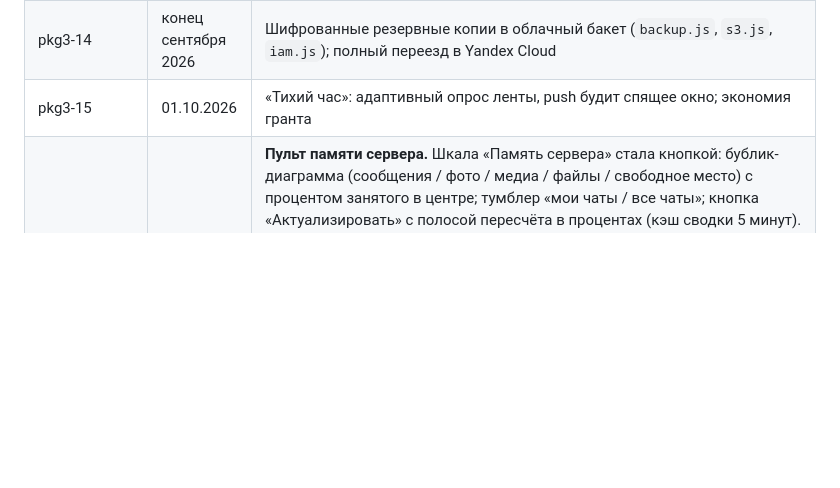
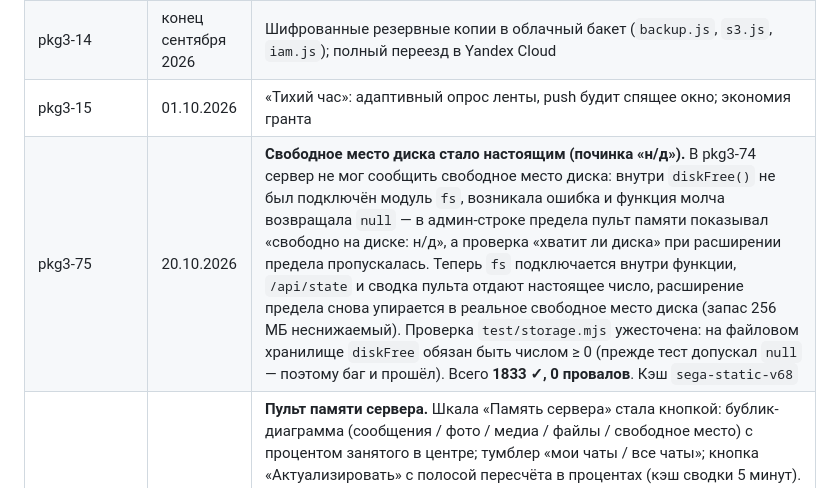
Before and after one commit to Pilipenko123/Marty, a Markdown page: sega-chat/README.md, the part around the change. Rendered like a GitHub page; blank space fills up the shorter version.

```diff
--- a/sega-chat/README.md
+++ b/sega-chat/README.md
@@ -483,6 +483,7 @@ sega-chat/
 | pkg3-13 | сентябрь 2026 | Переименование в SEGA-CHAT, фирменный логотип; последняя точка старой синхронизации зеркала |
 | pkg3-14 | конец сентября 2026 | Шифрованные резервные копии в облачный бакет (`backup.js`, `s3.js`, `iam.js`); полный переезд в Yandex Cloud |
 | pkg3-15 | 01.10.2026 | «Тихий час»: адаптивный опрос ленты, push будит спящее окно; экономия гранта |
+| pkg3-75 | 20.10.2026 | **Свободное место диска стало настоящим (починка «н/д»).** В pkg3-74 сервер не мог сообщить свободное место диска: внутри `diskFree()` не был подключён модуль `fs`, возникала ошибка и функция молча возвращала `null` — в админ-строке предела пульт памяти показывал «свободно на диске: н/д», а проверка «хватит ли диска» при расширении предела пропускалась. Теперь `fs` подключается внутри функции, `/api/state` и сводка пульта отдают настоящее число, расширение предела снова упирается в реальное свободное место диска (запас 256 МБ неснижаемый). Проверка `test/storage.mjs` ужесточена: на файловом хранилище `diskFree` обязан быть числом ≥ 0 (прежде тест допускал `null` — поэтому баг и прошёл). Всего **1833 ✓, 0 провалов**. Кэш `sega-static-v68` |
 | pkg3-74 | 18.10.2026 | **Пульт памяти сервера.** Шкала «Память сервера» стала кнопкой: бублик-диаграмма (сообщения / фото / медиа / файлы / свободное место) с процентом занятого в центре; тумблер «мои чаты / все чаты»; кнопка «Актуализировать» с полосой пересчёта в процентах (кэш сводки 5 минут). Свои загрузки по чатам: открыть, удалить навсегда (в ленте остаётся пометка «вложение удалено», сервер отдаёт 410), объём в МБ; сообщения по чатам с кнопкой очистки (права как в меню чата: создатель/админ). Администратор во «всех чатах»: те же операции без просмотра содержимого — условные имена («Фото №1», «Личный чат №2»); очистка чата из пульта стирает и его вложения. Предел хранилища поднимается администратором из мессенджера в пределах свободного места диска (запас 256 МБ неснижаемый); `/api/state` отдаёт `diskFree`; сам диск из мессенджера не расширить — это тариф хостинга. Категории считаются по mime из метаданных загрузок (метаданные велись всегда — домаркировка старых файлов не понадобилась). Новый набор проверок `test/storage.mjs` (26 ✓). Всего **1833 ✓, 0 провалов**. Кэш `sega-static-v67` |
 | pkg3-73 | 19.10.2026 | **Решения о чате — создателю или администратору; установки без ворчания.** (1) «Перевыпустить ключ группы»: сервер пускает только создателя чата или администратора мессенджера (403 остальным), пункт меню виден только им и только когда в чате есть чему чиниться; смысл кнопки объяснён владельцу (аварийный ремонт разъехавшихся копий). (2) «Очистить чат» в группе: сервер и меню — только создатель или администратор (раньше сервер пускал только создателя, меню мелькало у всех). (3) Строка настроек «Ключи групп: история N · на сервере M»: M ≥ N означает, что все ключи выложены и друзья получат историю сами. (4) Новые кнопки настроек регистрируются с null-защитой (стык старой оболочки и новой программы больше не может убить загрузку). (5) `setup.sh`: `cd /` перед переносом папки кода — исчезло ворчание `getcwd` на шаге 4/8. Тесты: groupkeys 50→53 ✓ (ротации не-создателем 403, очистка не-создателем 403 и админом 200), dom42 281→286 ✓; всего **1797 ✓, 0 провалов**. Кэш `sega-static-v66` |
 | pkg3-72 | 19.10.2026 | **Перенос ключей групп кнопками, без консоли; плашка-совет — один раз навсегда; выкладка повторяется до успеха.** В настройках появились строка «Ключи групп: история N» и кнопки «Скопировать набор ключей групп» / «Вставить набор ключей групп…» (набор = JSON с сырьём ключей по группам; вставка сливается в `sega.oldKeys.v1` и перезапускает окно — дальше обмен 70/71 разносит ключи сам). Плашка «перевыпустите ключ» пишется в `sega.splitHinted.v1` и больше не показывается для чата, где её уже показали. Нисходящая выкладка повторяется раз в минуту, пока все локальные ключи не окажутся на сервере (`oldKeysRetryUp`), вместо одной попытки за сеанс. Сервер не менялся. Тесты: dom42 277→281 ✓; всего **1789 ✓, 0 провалов**. Кэш `sega-static-v65` |
```
